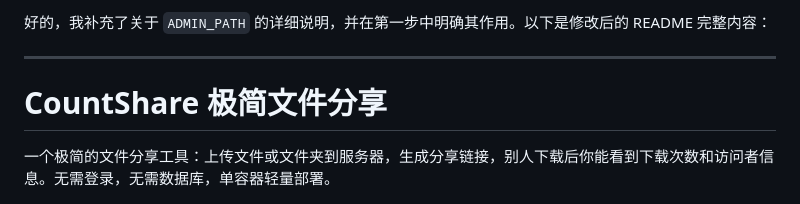
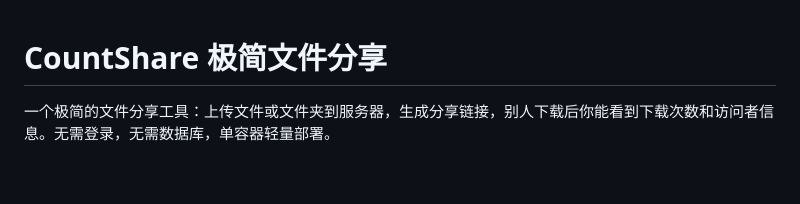
Before and after one commit to wallechfox/countshare, a Markdown page: Readme.md, the part around the change. GitHub-like rendering; blank space fills up the shorter version.

```diff
--- a/Readme.md
+++ b/Readme.md
@@ -1,6 +1,3 @@
-好的，我补充了关于 `ADMIN_PATH` 的详细说明，并在第一步中明确其作用。以下是修改后的 README 完整内容：
-
----
 
 # CountShare 极简文件分享
 
```
